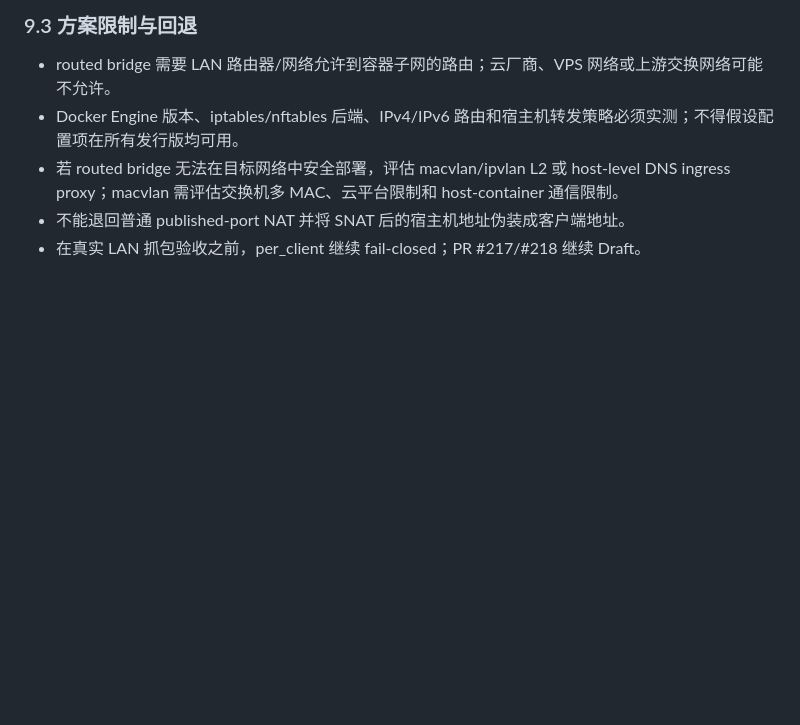
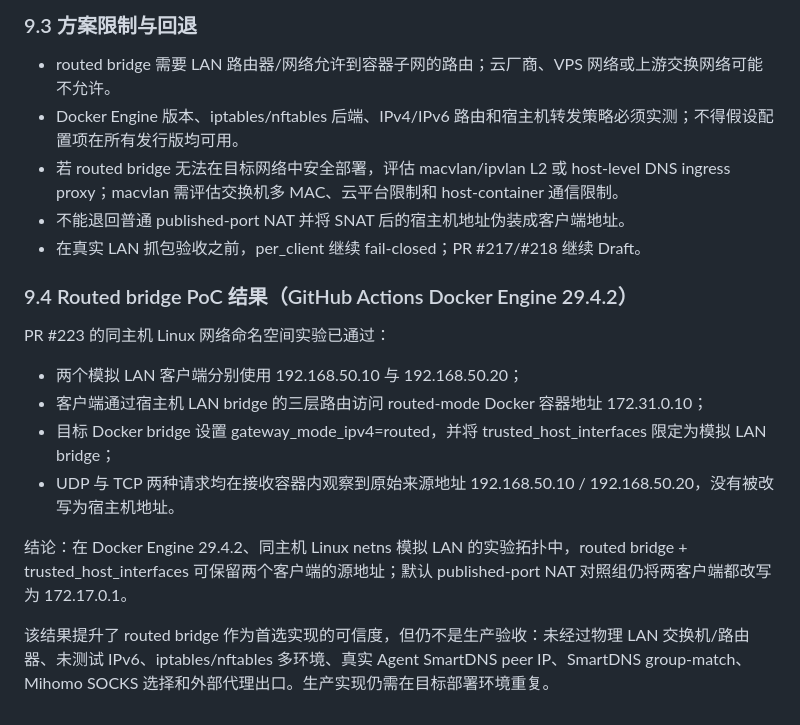
Before and after one commit to Tony855/S5M-Agent-SmartDNS, a Markdown page: docs/SMARTDNS-PER-CLIENT-DNS-INGRESS-ADR-CN.md, the part around the change. GitHub-like rendering; blank space fills up the shorter version.

Commit message:
docs(smartdns): record routed bridge source-preservation PoC

```diff
--- a/docs/SMARTDNS-PER-CLIENT-DNS-INGRESS-ADR-CN.md
+++ b/docs/SMARTDNS-PER-CLIENT-DNS-INGRESS-ADR-CN.md
@@ -149,3 +149,16 @@ Docker 官方文档说明，bridge network 的 gateway mode 可设置为 routed
 - 若 routed bridge 无法在目标网络中安全部署，评估 macvlan/ipvlan L2 或 host-level DNS ingress proxy；macvlan 需评估交换机多 MAC、云平台限制和 host-container 通信限制。
 - 不能退回普通 published-port NAT 并将 SNAT 后的宿主机地址伪装成客户端地址。
 - 在真实 LAN 抓包验收之前，per_client 继续 fail-closed；PR #217/#218 继续 Draft。
+
+
+### 9.4 Routed bridge PoC 结果（GitHub Actions Docker Engine 29.4.2）
+
+PR #223 的同主机 Linux 网络命名空间实验已通过：
+- 两个模拟 LAN 客户端分别使用 192.168.50.10 与 192.168.50.20；
+- 客户端通过宿主机 LAN bridge 的三层路由访问 routed-mode Docker 容器地址 172.31.0.10；
+- 目标 Docker bridge 设置 gateway_mode_ipv4=routed，并将 trusted_host_interfaces 限定为模拟 LAN bridge；
+- UDP 与 TCP 两种请求均在接收容器内观察到原始来源地址 192.168.50.10 / 192.168.50.20，没有被改写为宿主机地址。
+
+结论：在 Docker Engine 29.4.2、同主机 Linux netns 模拟 LAN 的实验拓扑中，routed bridge + trusted_host_interfaces 可保留两个客户端的源地址；默认 published-port NAT 对照组仍将两客户端都改写为 172.17.0.1。
+
+该结果提升了 routed bridge 作为首选实现的可信度，但仍不是生产验收：未经过物理 LAN 交换机/路由器、未测试 IPv6、iptables/nftables 多环境、真实 Agent SmartDNS peer IP、SmartDNS group-match、Mihomo SOCKS 选择和外部代理出口。生产实现仍需在目标部署环境重复。
```
